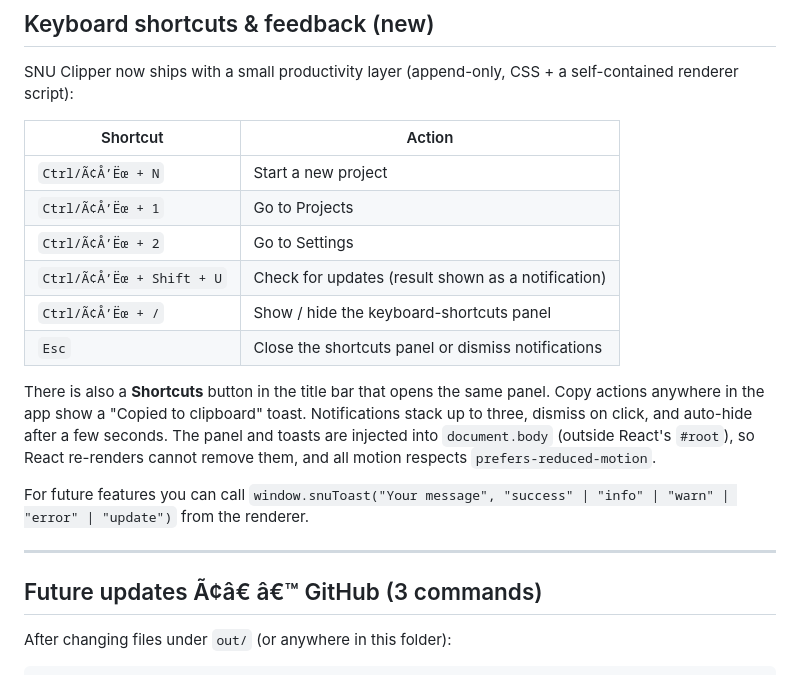
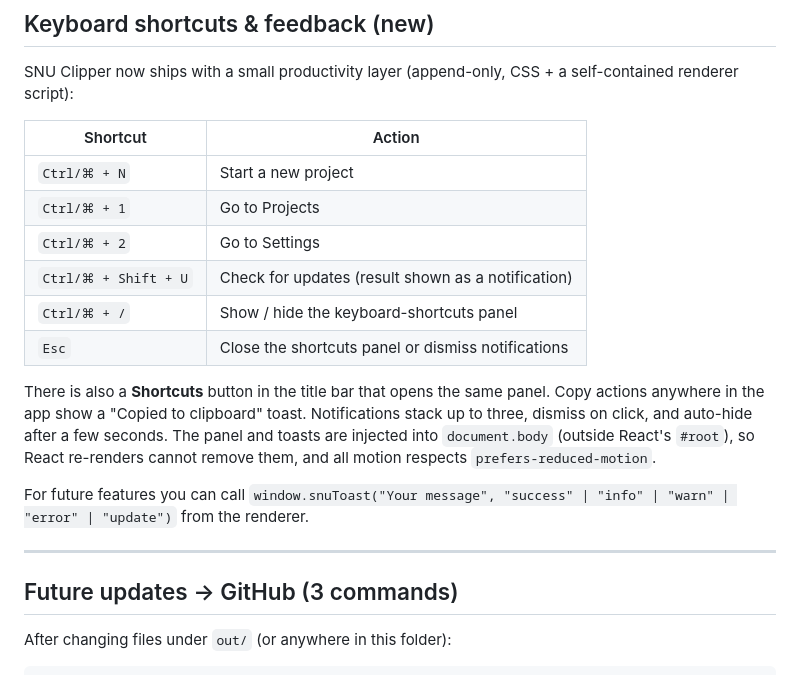
Before and after one commit to nizam1-11/nizam-clipper, a Markdown page: README.md, the part around one of its changes. GitHub-like rendering.

Commit message:
docs: add real screenshots gallery, fix README encoding and version labels

```diff
--- a/README.md
+++ b/README.md
@@ -90,11 +103,11 @@ SNU Clipper now ships with a small productivity layer (append-only, CSS + a self
 
 | Shortcut | Action |
 |---|---|
-| `Ctrl/Ã¢Å’Ëœ + N` | Start a new project |
-| `Ctrl/Ã¢Å’Ëœ + 1` | Go to Projects |
-| `Ctrl/Ã¢Å’Ëœ + 2` | Go to Settings |
-| `Ctrl/Ã¢Å’Ëœ + Shift + U` | Check for updates (result shown as a notification) |
-| `Ctrl/Ã¢Å’Ëœ + /` | Show / hide the keyboard-shortcuts panel |
+| `Ctrl/⌘ + N` | Start a new project |
+| `Ctrl/⌘ + 1` | Go to Projects |
+| `Ctrl/⌘ + 2` | Go to Settings |
+| `Ctrl/⌘ + Shift + U` | Check for updates (result shown as a notification) |
+| `Ctrl/⌘ + /` | Show / hide the keyboard-shortcuts panel |
 | `Esc` | Close the shortcuts panel or dismiss notifications |
 
 There is also a **Shortcuts** button in the title bar that opens the same panel. Copy actions anywhere in the app show a "Copied to clipboard" toast. Notifications stack up to three, dismiss on click, and auto-hide after a few seconds. The panel and toasts are injected into `document.body` (outside React's `#root`), so React re-renders cannot remove them, and all motion respects `prefers-reduced-motion`.
@@ -103,7 +116,7 @@ For future features you can call `window.snuToast("Your message", "success" | "i
 
 ---
 
-## Future updates Ã¢â€ â€™ GitHub (3 commands)
+## Future updates → GitHub (3 commands)
 
 After changing files under `out/` (or anywhere in this folder):
 
```
Also changed, not shown: other parts of README.md (+81 -68 lines), docs/screenshots/01-wizard.png (added), docs/screenshots/02-projects.png (added), docs/screenshots/03-settings.png (added), docs/screenshots/04-shortcuts.png (added).
